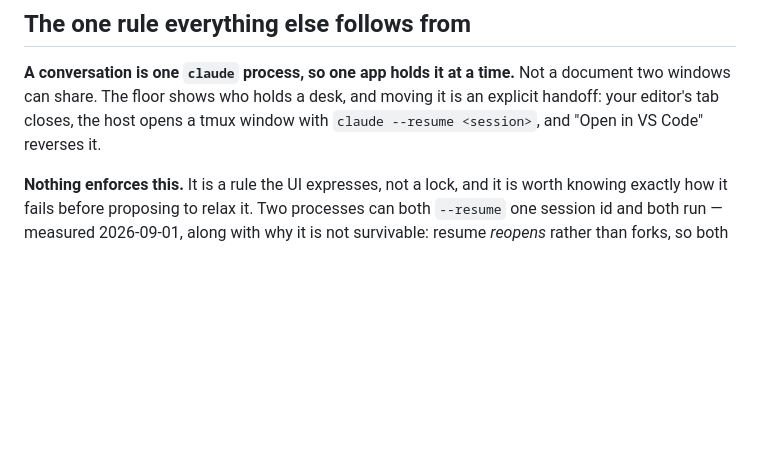
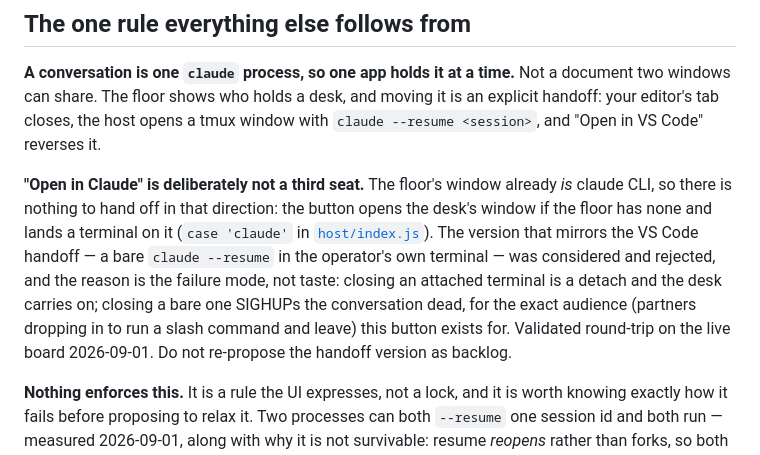
Before and after one commit to appideasDOTcom/appideas-mcp-orchestratinator, a Markdown page: CLAUDE.md, the part around the change. Rendered like a GitHub page; blank space fills up the shorter version.

Commit message:
Agent cleanup

```diff
--- a/CLAUDE.md
+++ b/CLAUDE.md
@@ -10,6 +10,18 @@ that are easy to get wrong and expensive to re-learn.
 document two windows can share. The floor shows who holds a desk, and moving it
 is an explicit handoff: your editor's tab closes, the host opens a tmux window
 with `claude --resume <session>`, and "Open in VS Code" reverses it.
+
+**"Open in Claude" is deliberately not a third seat.** The floor's window
+already *is* claude CLI, so there is nothing to hand off in that direction: the
+button opens the desk's window if the floor has none and lands a terminal on
+it (`case 'claude'` in [`host/index.js`](host/index.js)). The version that
+mirrors the VS Code handoff — a bare `claude --resume` in the operator's own
+terminal — was considered and rejected, and the reason is the failure mode, not
+taste: closing an attached terminal is a detach and the desk carries on;
+closing a bare one SIGHUPs the conversation dead, for the exact audience
+(partners dropping in to run a slash command and leave) this button exists
+for. Validated round-trip on the live board 2026-09-01. Do not re-propose the
+handoff version as backlog.
 
 **Nothing enforces this.** It is a rule the UI expresses, not a lock, and it is
 worth knowing exactly how it fails before proposing to relax it. Two processes
```
Also changed, not shown: 1 other file.
